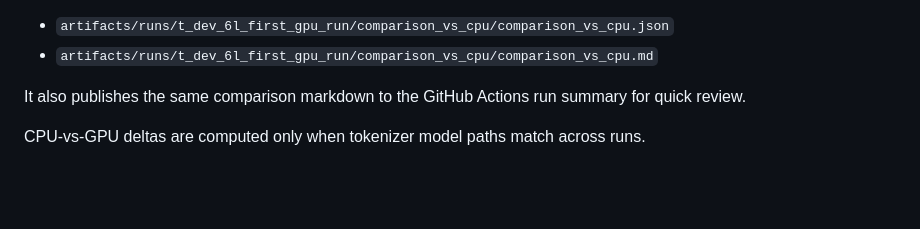
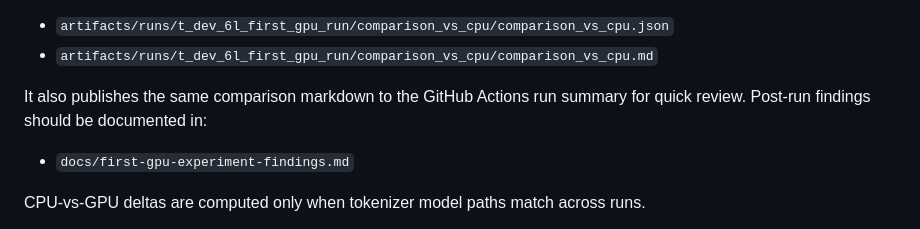
Before and after one commit to orkinosai25-org/supreme-modeltx, a Markdown page: docs/t_dev_6l_first_gpu_run.md, the part around the change. Rendered like a GitHub page; blank space fills up the shorter version.

```diff
--- a/docs/t_dev_6l_first_gpu_run.md
+++ b/docs/t_dev_6l_first_gpu_run.md
@@ -87,6 +87,9 @@ The workflow runs preflight, verifies CUDA availability, launches the canonical
 - `artifacts/runs/t_dev_6l_first_gpu_run/comparison_vs_cpu/comparison_vs_cpu.md`
 
 It also publishes the same comparison markdown to the GitHub Actions run summary for quick review.
+Post-run findings should be documented in:
+
+- `docs/first-gpu-experiment-findings.md`
 
 CPU-vs-GPU deltas are computed only when tokenizer model paths match across runs.
 
```
Also changed, not shown: README.md (+3 -0 lines), docs/first-gpu-experiment-findings.md (added, +84 -0 lines).
